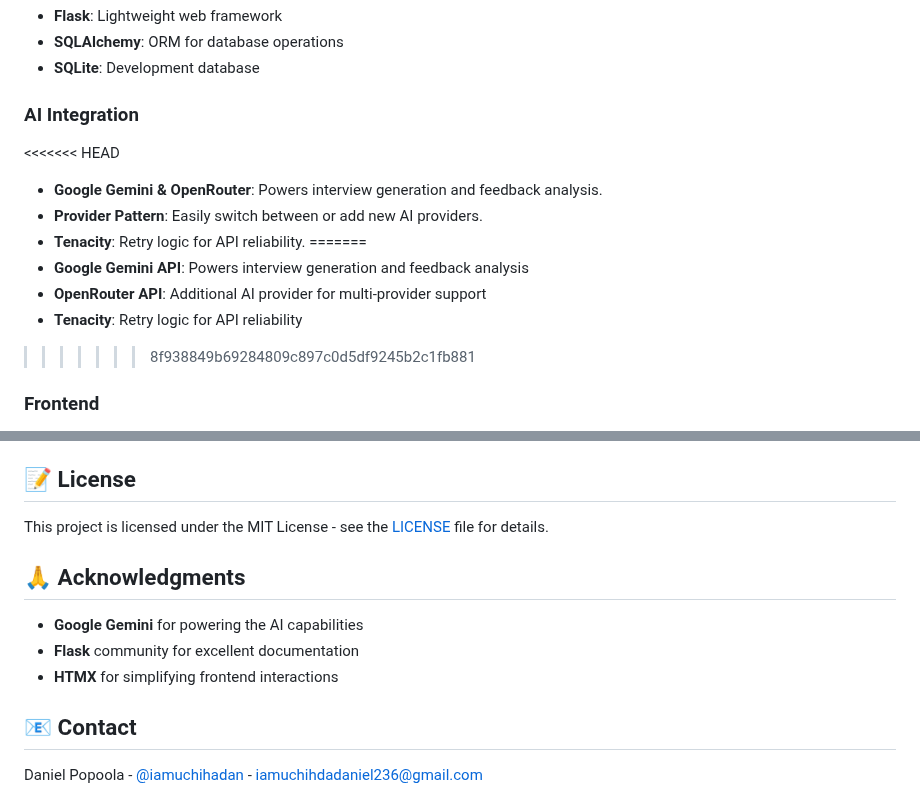
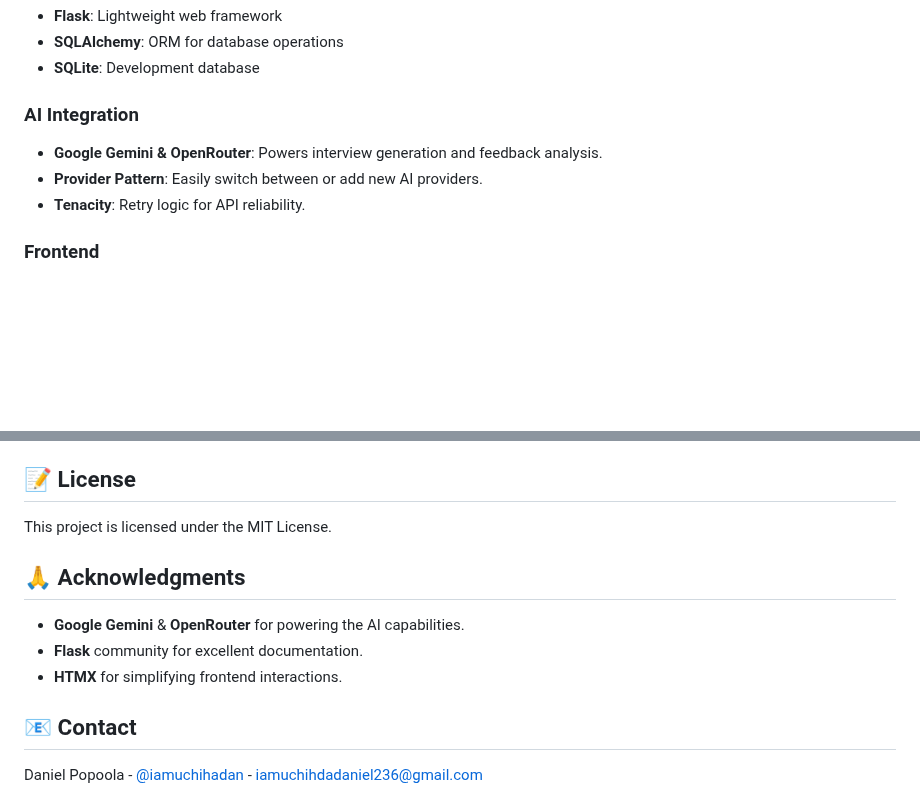
Before and after one commit to DanielPopoola/interview-simulator, a Markdown page: README.md, 2 parts joined by grey strips. GitHub-like rendering; blank space fills up the shorter version.

```diff
--- a/README.md
+++ b/README.md
@@ -157,15 +139,9 @@ Receive comprehensive analysis including:
 - **SQLite**: Development database
 
 ### AI Integration
-<<<<<<< HEAD
 - **Google Gemini & OpenRouter**: Powers interview generation and feedback analysis.
 - **Provider Pattern**: Easily switch between or add new AI providers.
 - **Tenacity**: Retry logic for API reliability.
-=======
-- **Google Gemini API**: Powers interview generation and feedback analysis
-- **OpenRouter API**: Additional AI provider for multi-provider support
-- **Tenacity**: Retry logic for API reliability
->>>>>>> 8f938849b69284809c897c0d5df9245b2c1fb881
 
 ### Frontend
 - **HTMX**: Dynamic interactions without complex JavaScript.
@@ -333,13 +309,13 @@ CREATE TABLE feedback (
 
 ## 📝 License
 
-This project is licensed under the MIT License - see the [LICENSE](LICENSE) file for details.
+This project is licensed under the MIT License.
 
 ## 🙏 Acknowledgments
 
-- **Google Gemini** for powering the AI capabilities
-- **Flask** community for excellent documentation
-- **HTMX** for simplifying frontend interactions
+- **Google Gemini** & **OpenRouter** for powering the AI capabilities.
+- **Flask** community for excellent documentation.
+- **HTMX** for simplifying frontend interactions.
 
 ## 📧 Contact
 
```
Also changed, not shown: other parts of README.md (+4 -22 lines).
